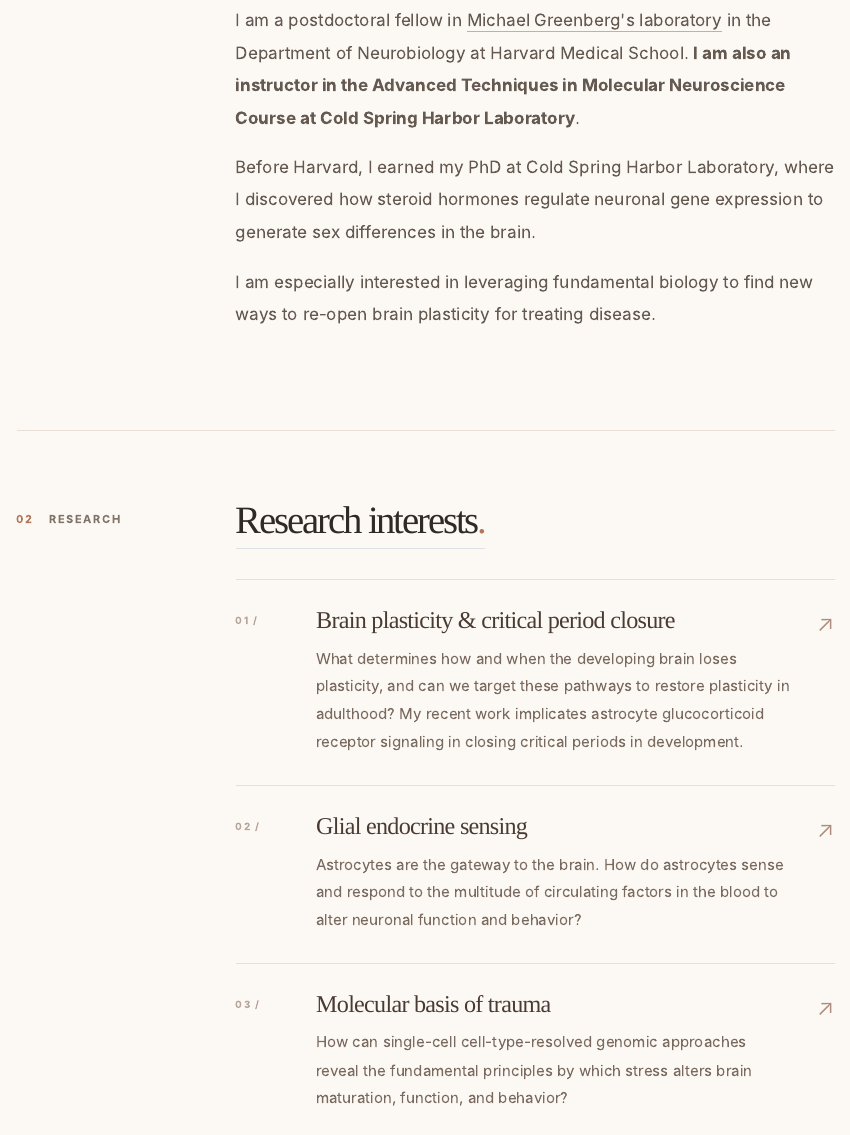
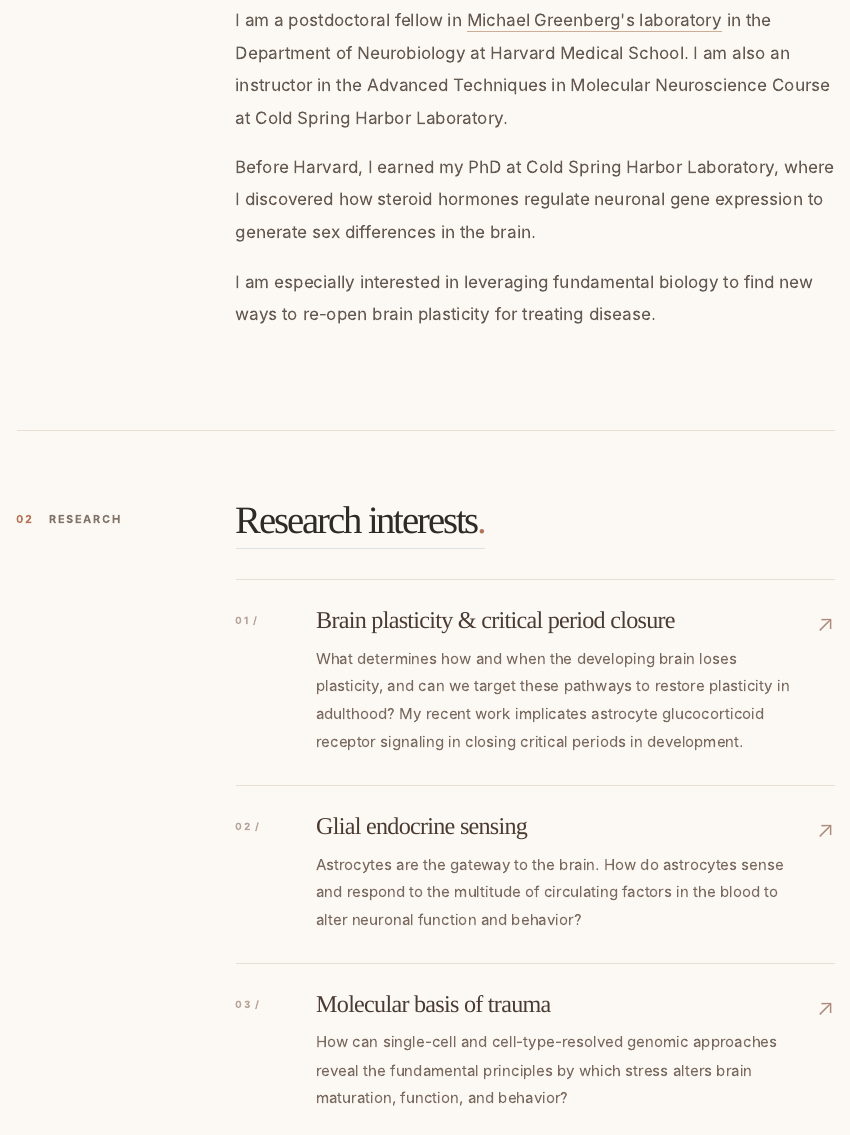
Before and after one commit to brunogegenhuber/brunogegenhuber-site, a Quarto document (index.qmd): the page in a window 1100 px wide, from 950 px down. Rendered offline with R 4.5, knitr and Pandoc in place of Quarto, with nearby package versions; the code chunks are not run, so their results and figures are left out.

Commit message:
Update index.qmd

```diff
--- a/index.qmd
+++ b/index.qmd
@@ -1,7 +1,5 @@
 ---
 title: "Bruno Gegenhuber, PhD"
-title-block: false
-title-block-style: none
 description: "Neuroscientist at Harvard Medical School studying the gene regulatory mechanisms of neural development and plasticity."
 ---
 
@@ -41,7 +39,7 @@ description: "Neuroscientist at Harvard Medical School studying the gene regulat
       <div class="section-marker"><span class="section-number">01</span><span class="section-name">ABOUT</span></div>
       <div class="section-body">
         <h2 id="about-title">How does the brain take shape?</h2>
-        <p>I am a postdoctoral fellow in <a href="https://greenberg.hms.harvard.edu/people/" target="_blank" rel="noopener noreferrer">Michael Greenberg's laboratory</a> in the Department of Neurobiology at Harvard Medical School. <strong>I am also an instructor in the Advanced Techniques in Molecular Neuroscience Course at Cold Spring Harbor Laboratory</strong>.</p>
+        <p>I am a postdoctoral fellow in <a href="https://greenberg.hms.harvard.edu/people/" target="_blank" rel="noopener noreferrer">Michael Greenberg's laboratory</a> in the Department of Neurobiology at Harvard Medical School. I am also an instructor in the Advanced Techniques in Molecular Neuroscience Course at Cold Spring Harbor Laboratory.</p>
         <p>Before Harvard, I earned my PhD at Cold Spring Harbor Laboratory, where I discovered how steroid hormones regulate neuronal gene expression to generate sex differences in the brain.</p>
         <p>I am especially interested in leveraging fundamental biology to find new ways to re-open brain plasticity for treating disease.</p>
       </div>
@@ -54,7 +52,7 @@ description: "Neuroscientist at Harvard Medical School studying the gene regulat
         <div class="research-list">
           <article class="research-item"><div class="item-index">01 /</div><div><h3>Brain plasticity &amp; critical period closure</h3><p>What determines how and when the developing brain loses plasticity, and can we target these pathways to restore plasticity in adulthood? My recent work implicates astrocyte glucocorticoid receptor signaling in closing critical periods in development.</p></div><span class="item-glyph" aria-hidden="true">↗</span></article>
           <article class="research-item"><div class="item-index">02 /</div><div><h3>Glial endocrine sensing</h3><p>Astrocytes are the gateway to the brain. How do astrocytes sense and respond to the multitude of circulating factors in the blood to alter neuronal function and behavior?</p></div><span class="item-glyph" aria-hidden="true">↗</span></article>
-          <article class="research-item"><div class="item-index">03 /</div><div><h3>Molecular basis of trauma</h3><p>How can single-cell cell-type-resolved genomic approaches reveal the fundamental principles by which stress alters brain maturation, function, and behavior?</p></div><span class="item-glyph" aria-hidden="true">↗</span></article>
+          <article class="research-item"><div class="item-index">03 /</div><div><h3>Molecular basis of trauma</h3><p>How can single-cell and cell-type-resolved genomic approaches reveal the fundamental principles by which stress alters brain maturation, function, and behavior?</p></div><span class="item-glyph" aria-hidden="true">↗</span></article>
         </div>
       </div>
     </section>
```
